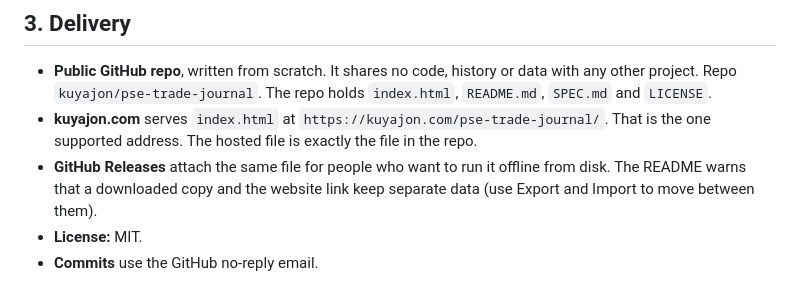
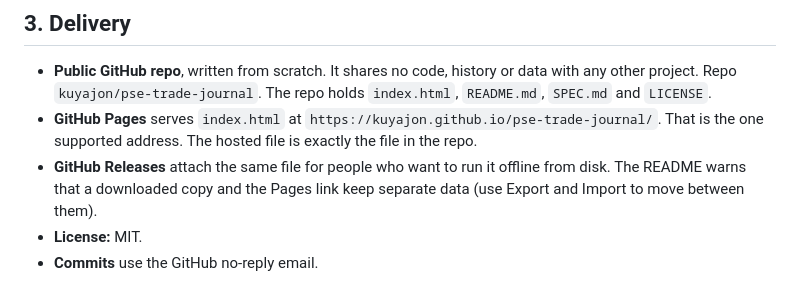
Before and after one commit to kuyajon/pse-trade-journal, a Markdown page: SPEC.md, the part around the change. Drawn GitHub-style.

```diff
--- a/SPEC.md
+++ b/SPEC.md
@@ -57,11 +57,11 @@ Rules for keeping it true:
 - **Public GitHub repo**, written from scratch. It shares no code, history or data
   with any other project. Repo `kuyajon/pse-trade-journal`. The repo holds
   `index.html`, `README.md`, `SPEC.md` and `LICENSE`.
-- **kuyajon.com** serves `index.html` at
-  `https://kuyajon.com/pse-trade-journal/`. That is the one supported
+- **GitHub Pages** serves `index.html` at
+  `https://kuyajon.github.io/pse-trade-journal/`. That is the one supported
   address. The hosted file is exactly the file in the repo.
 - **GitHub Releases** attach the same file for people who want to run it offline
-  from disk. The README warns that a downloaded copy and the website link keep
+  from disk. The README warns that a downloaded copy and the Pages link keep
   separate data (use Export and Import to move between them).
 - **License:** MIT.
 - **Commits** use the GitHub no-reply email.
```
Also changed, not shown: README.md (+3 -3 lines).
